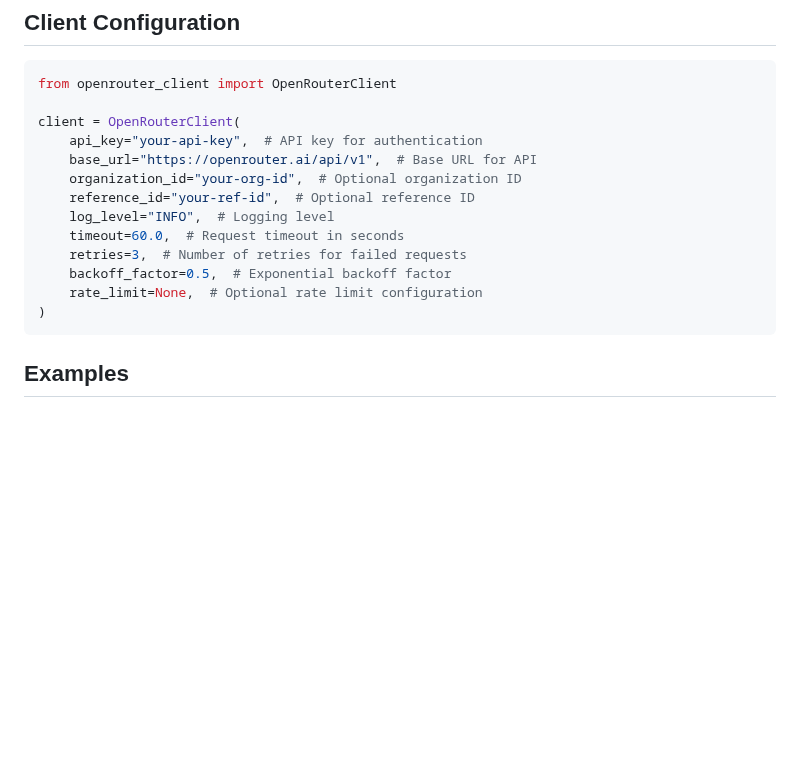
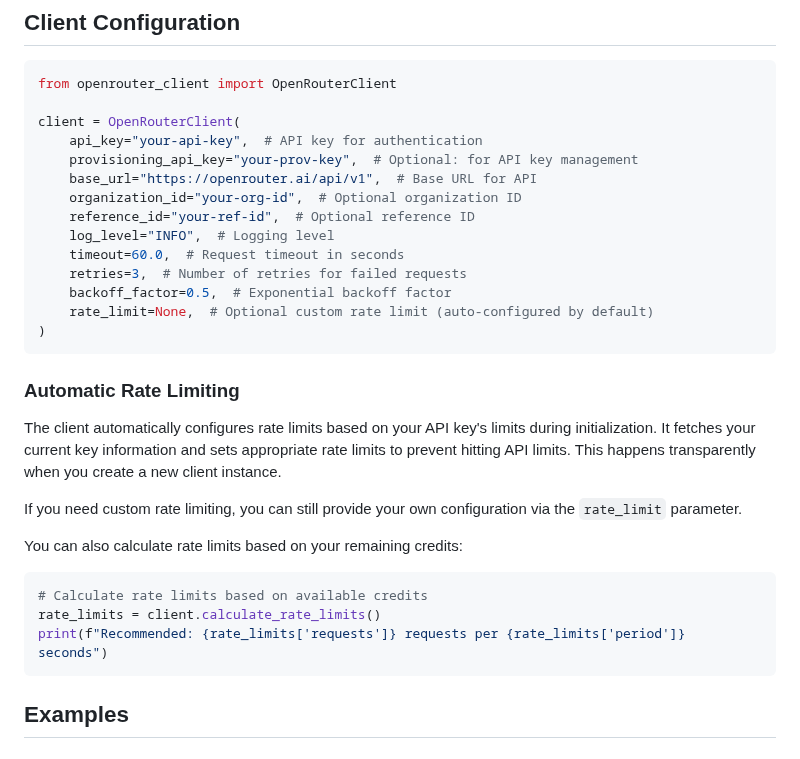
Before and after one commit to jmazzahacks/openrouter-python-client, a Markdown page: README.md, the part around one of its changes. GitHub-like rendering; blank space fills up the shorter version.

````diff
--- a/README.md
+++ b/README.md
@@ -50,6 +64,7 @@ from openrouter_client import OpenRouterClient
 
 client = OpenRouterClient(
     api_key="your-api-key",  # API key for authentication
+    provisioning_api_key="your-prov-key",  # Optional: for API key management
     base_url="https://openrouter.ai/api/v1",  # Base URL for API
     organization_id="your-org-id",  # Optional organization ID
     reference_id="your-ref-id",  # Optional reference ID
@@ -57,8 +72,22 @@ client = OpenRouterClient(
     timeout=60.0,  # Request timeout in seconds
     retries=3,  # Number of retries for failed requests
     backoff_factor=0.5,  # Exponential backoff factor
-    rate_limit=None,  # Optional rate limit configuration
+    rate_limit=None,  # Optional custom rate limit (auto-configured by default)
 )
+```
+
+### Automatic Rate Limiting
+
+The client automatically configures rate limits based on your API key's limits during initialization. It fetches your current key information and sets appropriate rate limits to prevent hitting API limits. This happens transparently when you create a new client instance.
+
+If you need custom rate limiting, you can still provide your own configuration via the `rate_limit` parameter.
+
+You can also calculate rate limits based on your remaining credits:
+
+```python
+# Calculate rate limits based on available credits
+rate_limits = client.calculate_rate_limits()
+print(f"Recommended: {rate_limits['requests']} requests per {rate_limits['period']} seconds")
 ```
 
 ## Examples
````
Also changed, not shown: other parts of README.md (+56 -5 lines), images/openrouter_client_logo.png (added), 9 other files.
